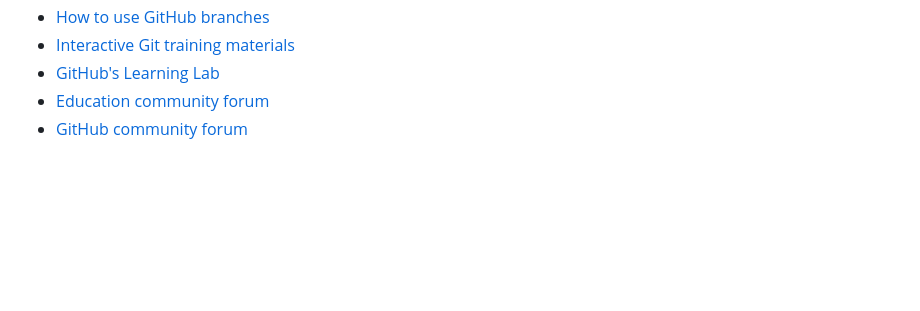
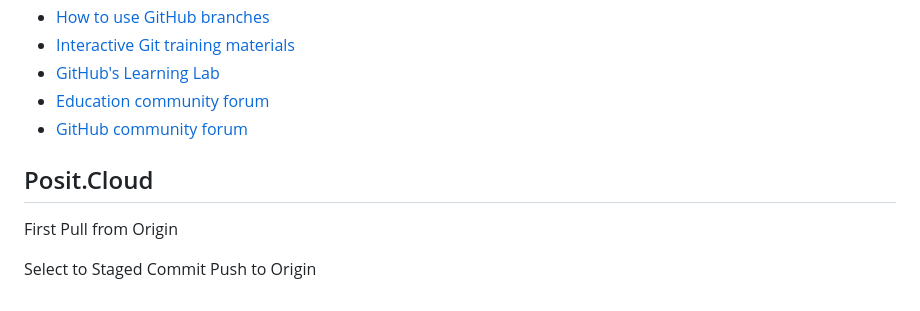
Before and after one commit to Statsomat/BayesTwoProp, a Markdown page: documents/Git_Fundamentals.md, the part around the change. Rendered like a GitHub page; blank space fills up the shorter version.

```diff
--- a/documents/Git_Fundamentals.md
+++ b/documents/Git_Fundamentals.md
@@ -98,3 +98,10 @@ You can check out the GitHub Explore website [at github.com/explore](https://git
 * [GitHub's Learning Lab](https://lab.github.com/)
 * [Education community forum](https://education.github.community/)
 * [GitHub community forum](https://github.community/)
+
+## Posit.Cloud
+First Pull from Origin
+
+Select to Staged
+Commit
+Push to Origin
```
